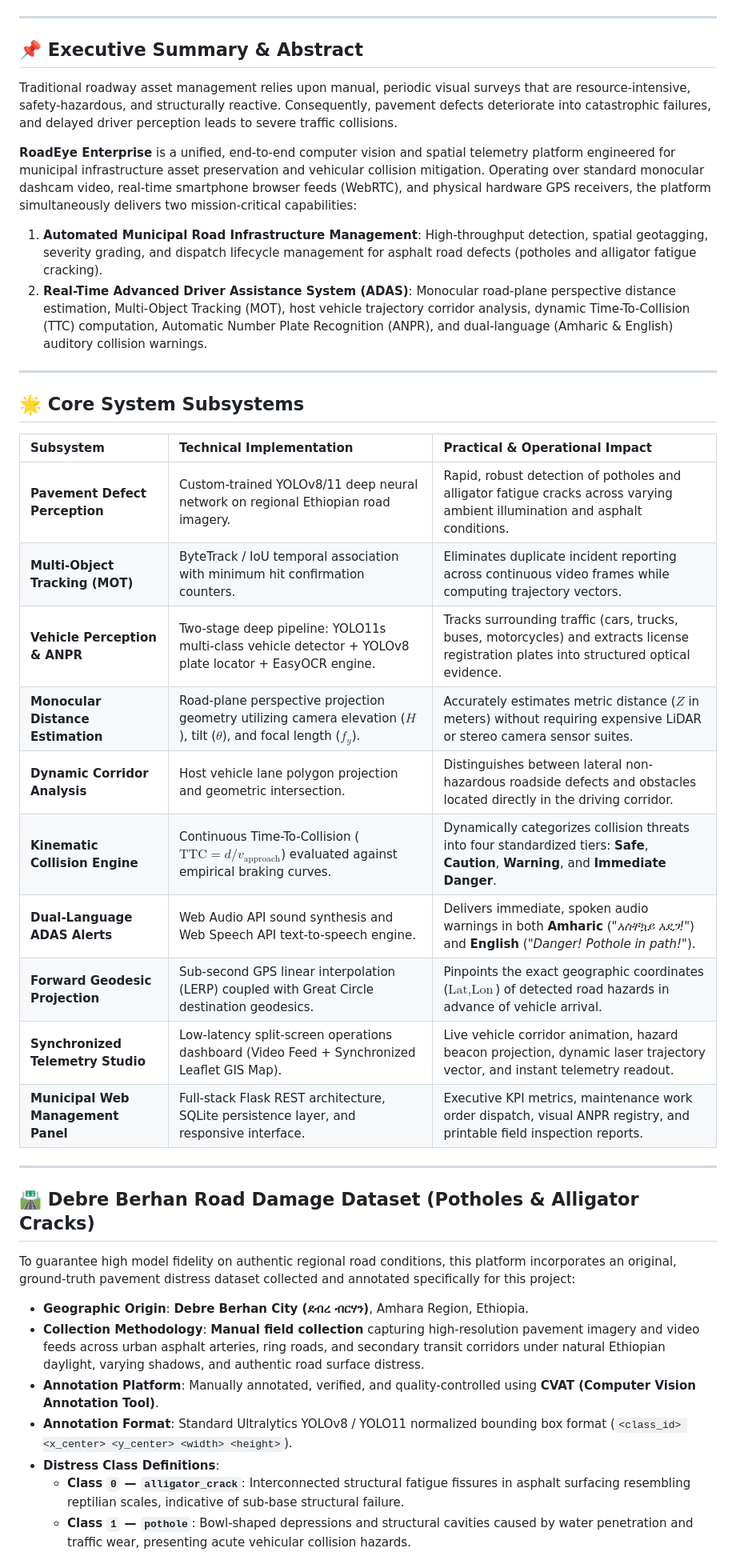
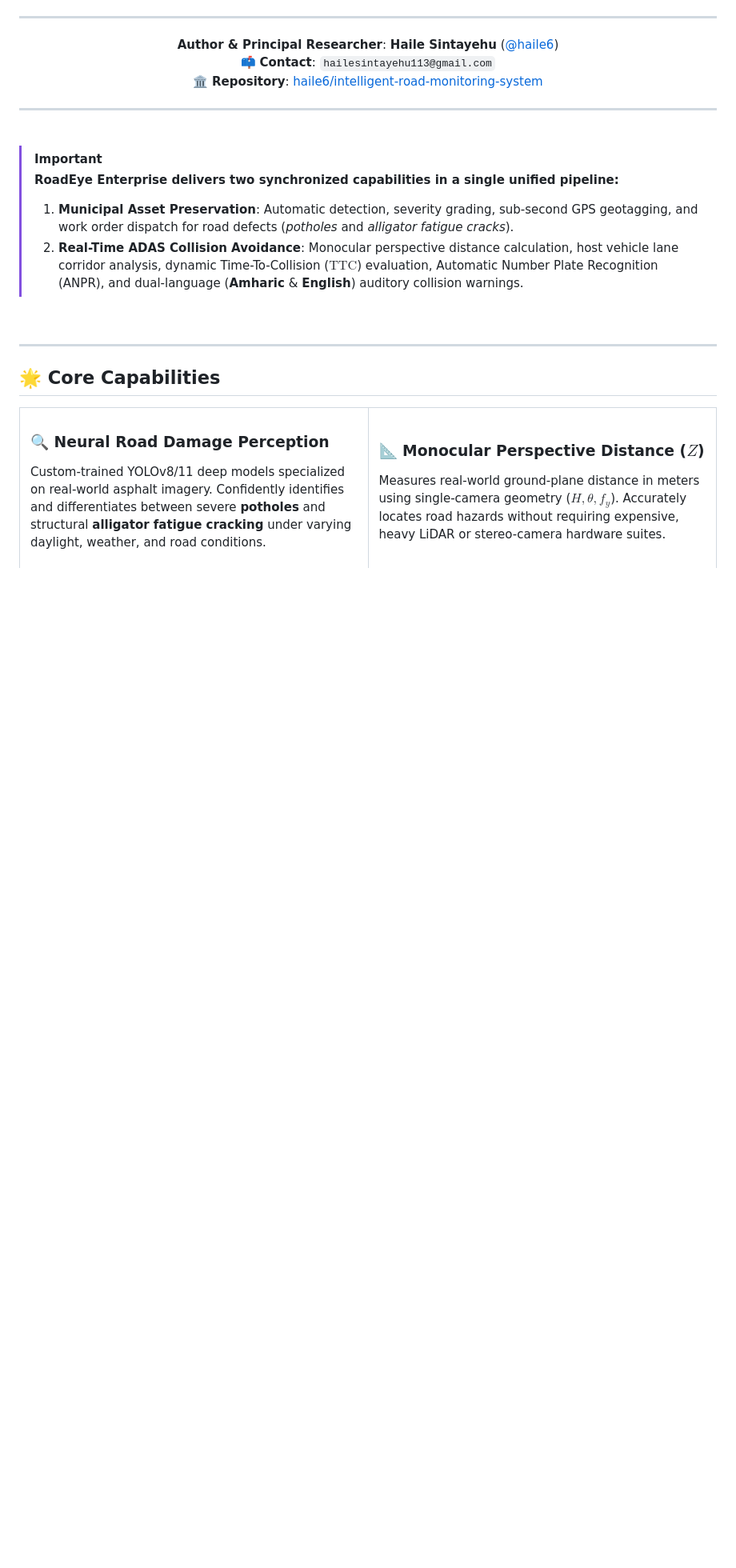
Before and after one commit to haile6/intelligent-road-monitoring-system, a Markdown page: README.md, the part around one of its changes. Shown at 80% size. GitHub-like rendering; blank space fills up the shorter version.

```diff
--- a/README.md
+++ b/README.md
@@ -16,43 +22,31 @@
 
 ---
 
-## 📌 Executive Summary & Abstract
-
-Traditional roadway asset management relies upon manual, periodic visual surveys that are resource-intensive, safety-hazardous, and structurally reactive. Consequently, pavement defects deteriorate into catastrophic failures, and delayed driver perception leads to severe traffic collisions.
-
-**RoadEye Enterprise** is a unified, end-to-end computer vision and spatial telemetry platform engineered for municipal infrastructure asset preservation and vehicular collision mitigation. Operating over standard monocular dashcam video, real-time smartphone browser feeds (WebRTC), and physical hardware GPS receivers, the platform simultaneously delivers two mission-critical capabilities:
-
-1. **Automated Municipal Road Infrastructure Management**: High-throughput detection, spatial geotagging, severity grading, and dispatch lifecycle management for asphalt road defects (potholes and alligator fatigue cracking).
-2. **Real-Time Advanced Driver Assistance System (ADAS)**: Monocular road-plane perspective distance estimation, Multi-Object Tracking (MOT), host vehicle trajectory corridor analysis, dynamic Time-To-Collision (TTC) computation, Automatic Number Plate Recognition (ANPR), and dual-language (Amharic & English) auditory collision warnings.
+**Author & Principal Researcher**: **Haile Sintayehu** ([@haile6](https://github.com/haile6))
+📫 **Contact**: `hailesintayehu113@gmail.com`
+🏛️ **Repository**: [haile6/intelligent-road-monitoring-system](https://github.com/haile6/intelligent-road-monitoring-system)
 
 ---
 
-## 🌟 Core System Subsystems
+</div>
 
-| Subsystem | Technical Implementation | Practical & Operational Impact |
-| :--- | :--- | :--- |
-| **Pavement Defect Perception** | Custom-trained YOLOv8/11 deep neural network on regional Ethiopian road imagery. | Rapid, robust detection of potholes and alligator fatigue cracks across varying ambient illumination and asphalt conditions. |
-| **Multi-Object Tracking (MOT)** | ByteTrack / IoU temporal association with minimum hit confirmation counters. | Eliminates duplicate incident reporting across continuous video frames while computing trajectory vectors. |
-| **Vehicle Perception & ANPR** | Two-stage deep pipeline: YOLO11s multi-class vehicle detector + YOLOv8 plate locator + EasyOCR engine. | Tracks surrounding traffic (cars, trucks, buses, motorcycles) and extracts license registration plates into structured optical evidence. |
-| **Monocular Distance Estimation** | Road-plane perspective projection geometry utilizing camera elevation ($H$), tilt ($\theta$), and focal length ($f_y$). | Accurately estimates metric distance ($Z$ in meters) without requiring expensive LiDAR or stereo camera sensor suites. |
-| **Dynamic Corridor Analysis** | Host vehicle lane polygon projection and geometric intersection. | Distinguishes between lateral non-hazardous roadside defects and obstacles located directly in the driving corridor. |
-| **Kinematic Collision Engine** | Continuous Time-To-Collision ($\text{TTC} = d / v_{\text{approach}}$) evaluated against empirical braking curves. | Dynamically categorizes collision threats into four standardized tiers: **Safe**, **Caution**, **Warning**, and **Immediate Danger**. |
-| **Dual-Language ADAS Alerts** | Web Audio API sound synthesis and Web Speech API text-to-speech engine. | Delivers immediate, spoken audio warnings in both **Amharic** (*"አስቸኳይ አደጋ!"*) and **English** (*"Danger! Pothole in path!"*). |
-| **Forward Geodesic Projection** | Sub-second GPS linear interpolation (LERP) coupled with Great Circle destination geodesics. | Pinpoints the exact geographic coordinates ($\text{Lat}, \text{Lon}$) of detected road hazards in advance of vehicle arrival. |
-| **Synchronized Telemetry Studio** | Low-latency split-screen operations dashboard (Video Feed + Synchronized Leaflet GIS Map). | Live vehicle corridor animation, hazard beacon projection, dynamic laser trajectory vector, and instant telemetry readout. |
-| **Municipal Web Management Panel** | Full-stack Flask REST architecture, SQLite persistence layer, and responsive interface. | Executive KPI metrics, maintenance work order dispatch, visual ANPR registry, and printable field inspection reports. |
+<br/>
+
+> [!IMPORTANT]
+> **RoadEye Enterprise delivers two synchronized capabilities in a single unified pipeline:**
+> 1. **Municipal Asset Preservation**: Automatic detection, severity grading, sub-second GPS geotagging, and work order dispatch for road defects (*potholes* and *alligator fatigue cracks*).
+> 2. **Real-Time ADAS Collision Avoidance**: Monocular perspective distance calculation, host vehicle lane corridor analysis, dynamic Time-To-Collision ($\text{TTC}$) evaluation, Automatic Number Plate Recognition (ANPR), and dual-language (**Amharic** & **English**) auditory collision warnings.
+
+<br/>
 
 ---
 
-## 🛣️ Debre Berhan Road Damage Dataset (Potholes & Alligator Cracks)
+## 🌟 Core Capabilities
 
-To guarantee high model fidelity on authentic regional road conditions, this platform incorporates an original, ground-truth pavement distress dataset collected and annotated specifically for this project:
+<table>
+<tr>
+<td width="50%" valign="top">
 
-* **Geographic Origin**: **Debre Berhan City (ደብረ ብርሃን)**, Amhara Region, Ethiopia.
-* **Collection Methodology**: **Manual field collection** capturing high-resolution pavement imagery and video feeds across urban asphalt arteries, ring roads, and secondary transit corridors under natural Ethiopian daylight, varying shadows, and authentic road surface distress.
-* **Annotation Platform**: Manually annotated, verified, and quality-controlled using **CVAT (Computer Vision Annotation Tool)**.
-* **Annotation Format**: Standard Ultralytics YOLOv8 / YOLO11 normalized bounding box format (`<class_id> <x_center> <y_center> <width> <height>`).
-* **Distress Class Definitions**:
-  - **Class `0` — `alligator_crack`**: Interconnected structural fatigue fissures in asphalt surfacing resembling reptilian scales, indicative of sub-base structural failure.
-  - **Class `1` — `pothole`**: Bowl-shaped depressions and structural cavities caused by water penetration and traffic wear, presenting acute vehicular collision hazards.
+### 🔍 Neural Road Damage Perception
+Custom-trained YOLOv8/11 deep models specialized on real-world asphalt imagery. Confidently identifies and differentiates between severe **potholes** and structural **alligator fatigue cracking** under varying daylight, weather, and road conditions.
 
```
Also changed, not shown: other parts of README.md (+253 -207 lines).
